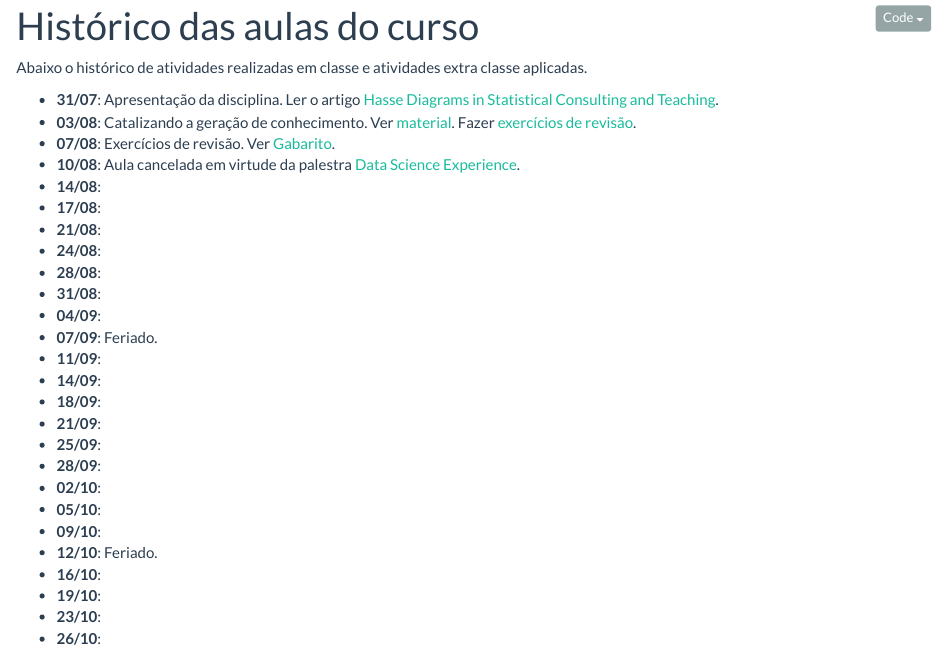
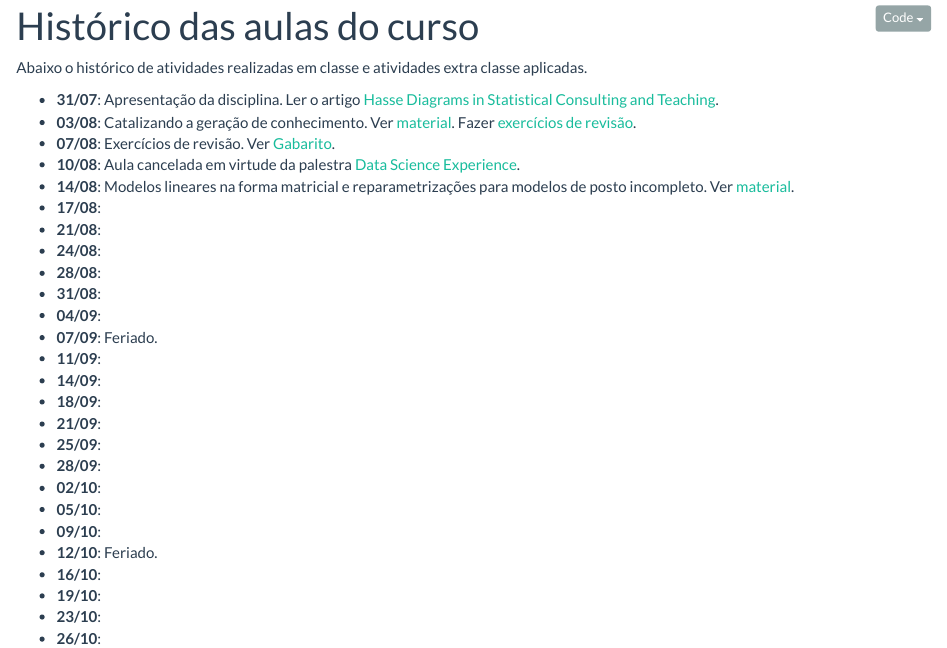
Before and after one commit to fernandomayer/ce074, an R Markdown document (aulas.Rmd): the page in a window 1100 px wide, from 90 px down. Rendered offline with R 4.5, knitr and Pandoc, with nearby package versions.

Commit message:
Atualiza aulas e menu

```diff
--- a/_site.yml
+++ b/_site.yml
@@ -31,6 +31,8 @@ navbar:
       - text: "Introdução e revisão"
       - text: "Catalizando a geração de conhecimento"
         href: catalizando-conhecimento.html
+      - text: "Modelos lineares e reparametrizações"
+        href: modelos-lineares.html
       - text: "----------"
       - text: "Exercícios"
       - text: "Revisão de conhecimento [PDF]"
--- a/aulas.Rmd
+++ b/aulas.Rmd
@@ -34,7 +34,8 @@ cat(paste0("- **", datas.seg, "**:\n", "- **", datas.qui, "**:\n"))
   [Gabarito](exercicios/ex_revisao_GABARITO.pdf).
 - **10/08**: Aula cancelada em virtude da palestra [Data Science
  Experience](https://www.facebook.com/PET.Estatistica.UFPR/photos/a.1642649022622718.1073741828.1641067472780873/2013970412157242/?type=3&theater).
-- **14/08**:
+- **14/08**: Modelos lineares na forma matricial e reparametrizações
+  para modelos de posto incompleto. Ver [material](modelos-lineares.html).
 - **17/08**:
 - **21/08**:
 - **24/08**:
```
